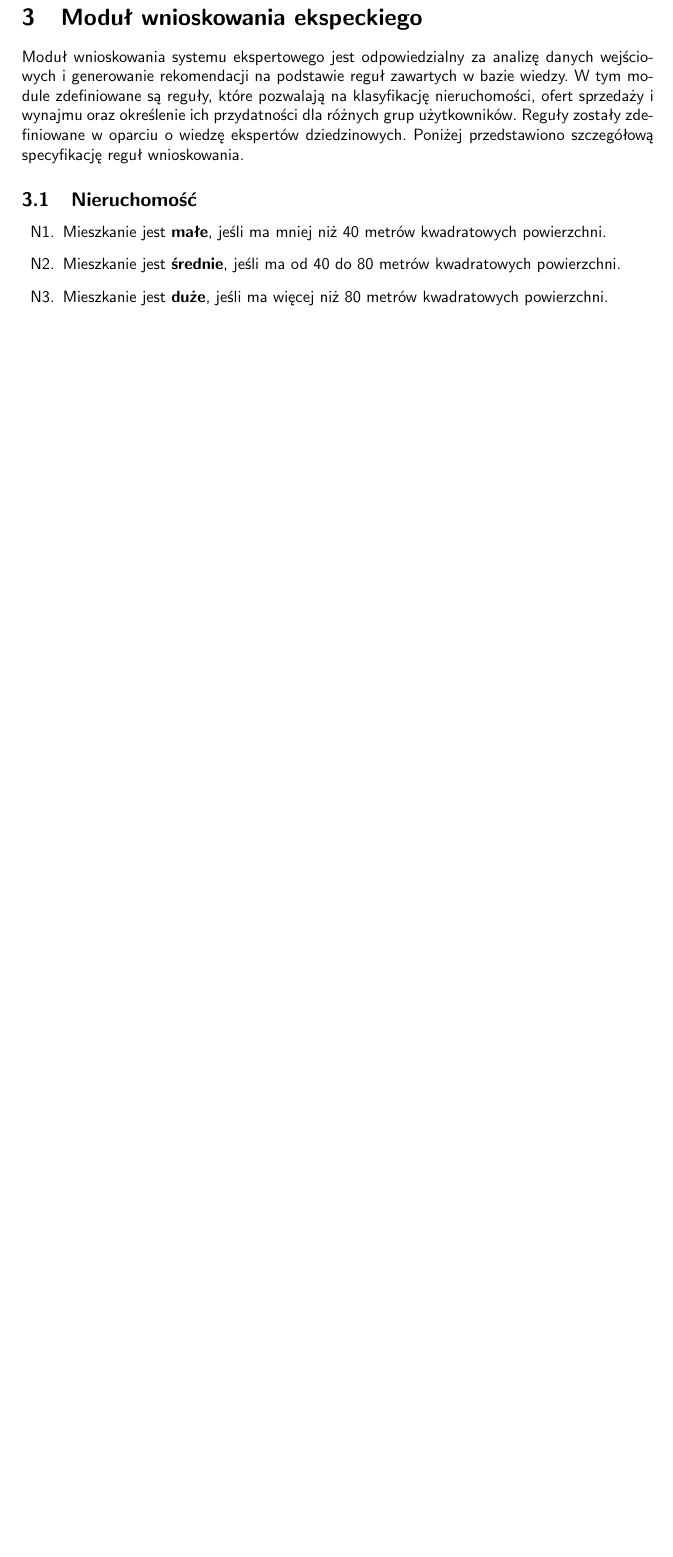
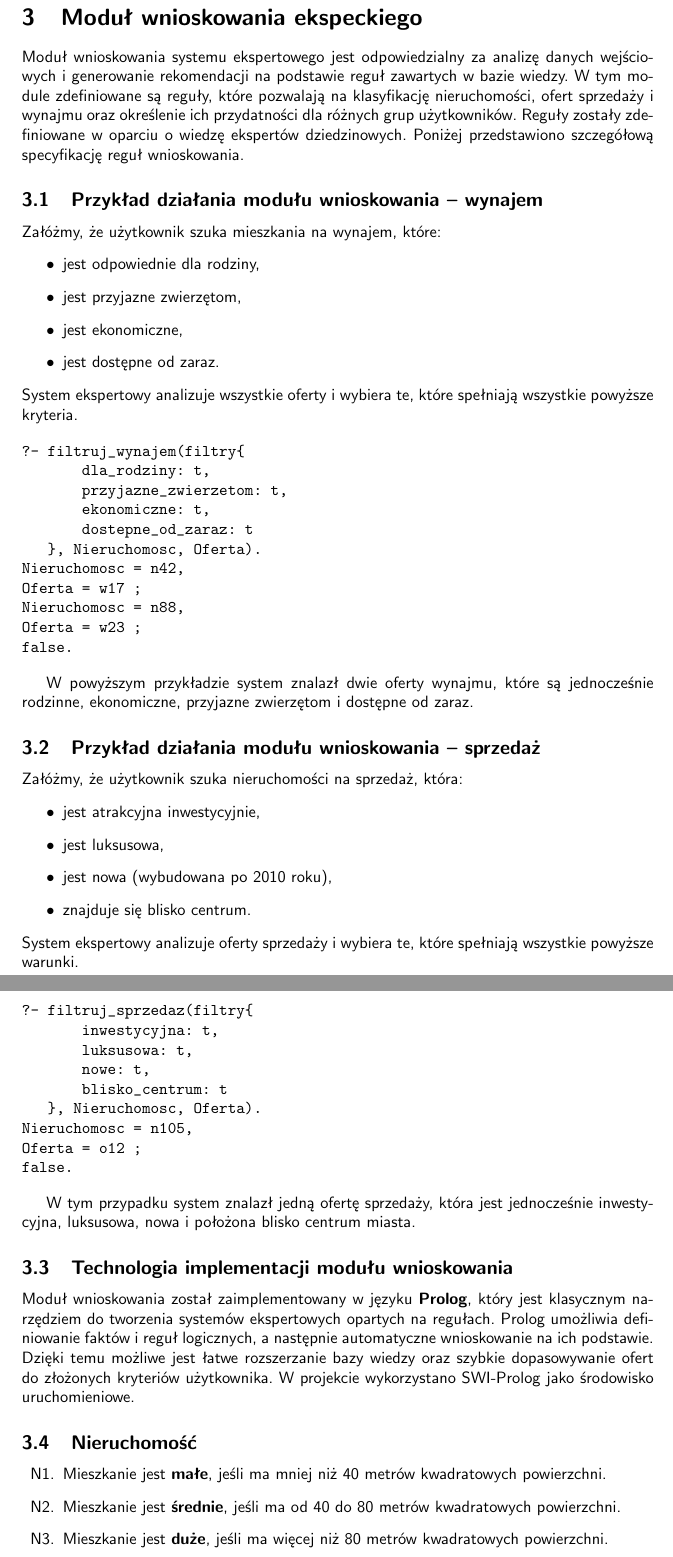
Before and after one commit to r-ost/SE-project, a LaTeX document (docs/raport_koncowy/main.tex, which reads docs/raport_koncowy/sections/modul_wnioskowania.tex): part of page 5 of 11 before the commit and two parts of pages 5 and 6 of 12 after it, the two joined at a grey line, cut so that both start at the same text, the shorter picture padded with empty space. Compiled offline with pdfLaTeX.

Commit message:
modul wnioskowania - latex

```diff
--- a/docs/raport_koncowy/sections/modul_wnioskowania.tex
+++ b/docs/raport_koncowy/sections/modul_wnioskowania.tex
@@ -5,6 +5,62 @@
 
 Moduł wnioskowania systemu ekspertowego jest odpowiedzialny za analizę danych wejściowych i generowanie rekomendacji na podstawie reguł zawartych w bazie wiedzy. W tym module zdefiniowane są reguły, które pozwalają na klasyfikację nieruchomości, ofert sprzedaży i wynajmu oraz określenie ich przydatności dla różnych grup użytkowników. Reguły zostały zdefiniowane w oparciu o wiedzę ekspertów dziedzinowych. Poniżej przedstawiono szczegółową specyfikację reguł wnioskowania.
 
+
+\subsection{Przykład działania modułu wnioskowania – wynajem}
+
+Załóżmy, że użytkownik szuka mieszkania na wynajem, które:
+\begin{itemize}
+    \item jest odpowiednie dla rodziny,
+    \item jest przyjazne zwierzętom,
+    \item jest ekonomiczne,
+    \item jest dostępne od zaraz.
+\end{itemize}
+System ekspertowy analizuje wszystkie oferty i wybiera te, które spełniają wszystkie powyższe kryteria.
+
+\begin{verbatim}
+?- filtruj_wynajem(filtry{
+       dla_rodziny: t,
+       przyjazne_zwierzetom: t,
+       ekonomiczne: t,
+       dostepne_od_zaraz: t
+   }, Nieruchomosc, Oferta).
+Nieruchomosc = n42,
+Oferta = w17 ;
+Nieruchomosc = n88,
+Oferta = w23 ;
+false.
+\end{verbatim}
+
+W powyższym przykładzie system znalazł dwie oferty wynajmu, które są jednocześnie rodzinne, ekonomiczne, przyjazne zwierzętom i dostępne od zaraz.
+
+\subsection{Przykład działania modułu wnioskowania – sprzedaż}
+
+Załóżmy, że użytkownik szuka nieruchomości na sprzedaż, która:
+\begin{itemize}
+    \item jest atrakcyjna inwestycyjnie,
+    \item jest luksusowa,
+    \item jest nowa (wybudowana po 2010 roku),
+    \item znajduje się blisko centrum.
+\end{itemize}
+System ekspertowy analizuje oferty sprzedaży i wybiera te, które spełniają wszystkie powyższe warunki.
+
+\begin{verbatim}
+?- filtruj_sprzedaz(filtry{
+       inwestycyjna: t,
+       luksusowa: t,
+       nowe: t,
+       blisko_centrum: t
+   }, Nieruchomosc, Oferta).
+Nieruchomosc = n105,
+Oferta = o12 ;
+false.
+\end{verbatim}
+
+W tym przypadku system znalazł jedną ofertę sprzedaży, która jest jednocześnie inwestycyjna, luksusowa, nowa i położona blisko centrum miasta.
+
+\subsection{Technologia implementacji modułu wnioskowania}
+
+Moduł wnioskowania został zaimplementowany w języku \textbf{Prolog}, który jest klasycznym narzędziem do tworzenia systemów ekspertowych opartych na regułach. Prolog umożliwia definiowanie faktów i reguł logicznych, a następnie automatyczne wnioskowanie na ich podstawie. Dzięki temu możliwe jest łatwe rozszerzanie bazy wiedzy oraz szybkie dopasowywanie ofert do złożonych kryteriów użytkownika. W projekcie wykorzystano SWI-Prolog jako środowisko uruchomieniowe.
 \subsection{Nieruchomość}
 \begin{enumerate}[label=N\arabic*.]
     \item Mieszkanie jest \textbf{małe}, jeśli ma mniej niż 40 metrów kwadratowych powierzchni.
```
Also changed, not shown: 1 other file.
